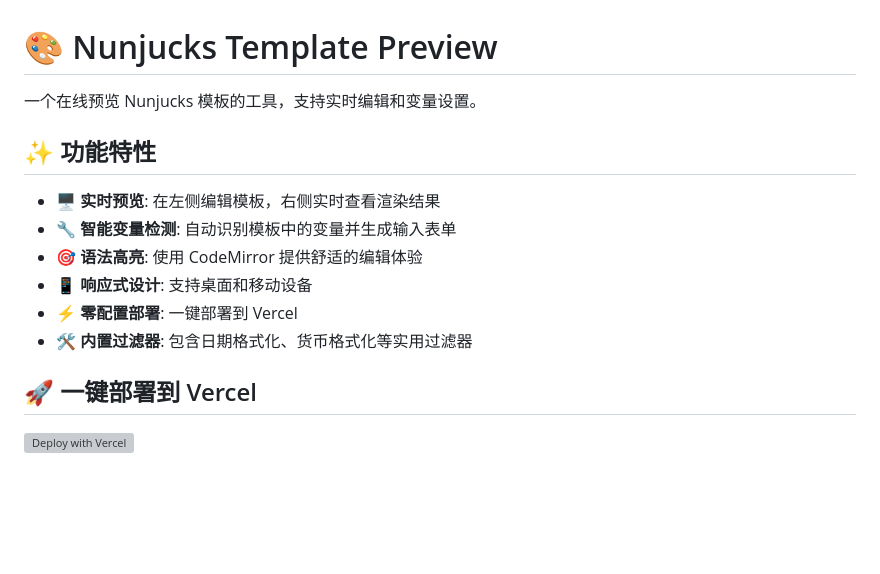
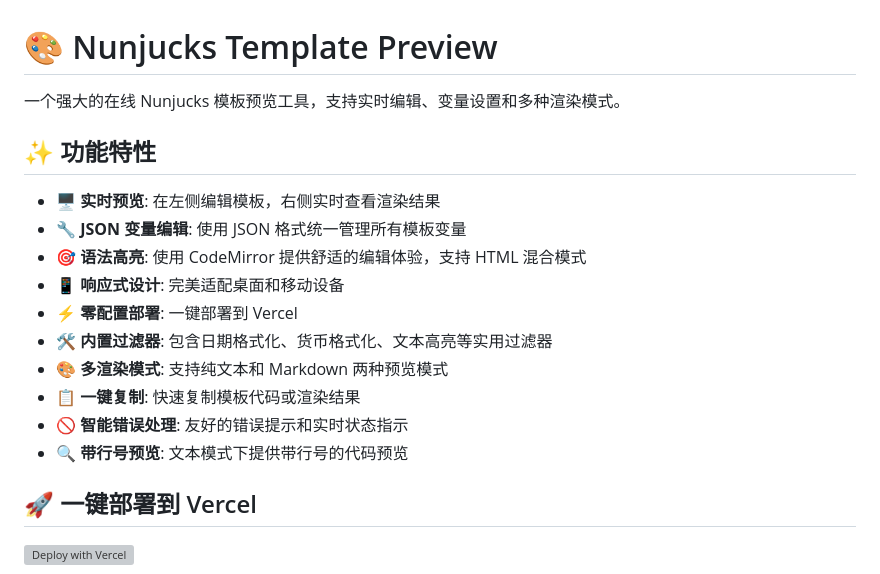
Before and after one commit to zhanxin-xu/njk-render-online, a Markdown page: README.md, the part around the change printed below. GitHub-like rendering; blank space fills up the shorter version; grey boxes are pictures that could not be loaded.

```diff
--- a/README.md
+++ b/README.md
@@ -1,15 +1,19 @@
 # 🎨 Nunjucks Template Preview
 
-一个在线预览 Nunjucks 模板的工具，支持实时编辑和变量设置。
+一个强大的在线 Nunjucks 模板预览工具，支持实时编辑、变量设置和多种渲染模式。
 
 ## ✨ 功能特性
 
 - 🖥️ **实时预览**: 在左侧编辑模板，右侧实时查看渲染结果
-- 🔧 **智能变量检测**: 自动识别模板中的变量并生成输入表单
-- 🎯 **语法高亮**: 使用 CodeMirror 提供舒适的编辑体验
-- 📱 **响应式设计**: 支持桌面和移动设备
+- 🔧 **JSON 变量编辑**: 使用 JSON 格式统一管理所有模板变量
+- 🎯 **语法高亮**: 使用 CodeMirror 提供舒适的编辑体验，支持 HTML 混合模式
+- 📱 **响应式设计**: 完美适配桌面和移动设备
 - ⚡ **零配置部署**: 一键部署到 Vercel
-- 🛠️ **内置过滤器**: 包含日期格式化、货币格式化等实用过滤器
+- 🛠️ **内置过滤器**: 包含日期格式化、货币格式化、文本高亮等实用过滤器
+- 🎨 **多渲染模式**: 支持纯文本和 Markdown 两种预览模式
+- 📋 **一键复制**: 快速复制模板代码或渲染结果
+- 🚫 **智能错误处理**: 友好的错误提示和实时状态指示
+- 🔍 **带行号预览**: 文本模式下提供带行号的代码预览
 
 ## 🚀 一键部署到 Vercel
 
```
Also changed, not shown: other parts of README.md (+72 -42 lines).
